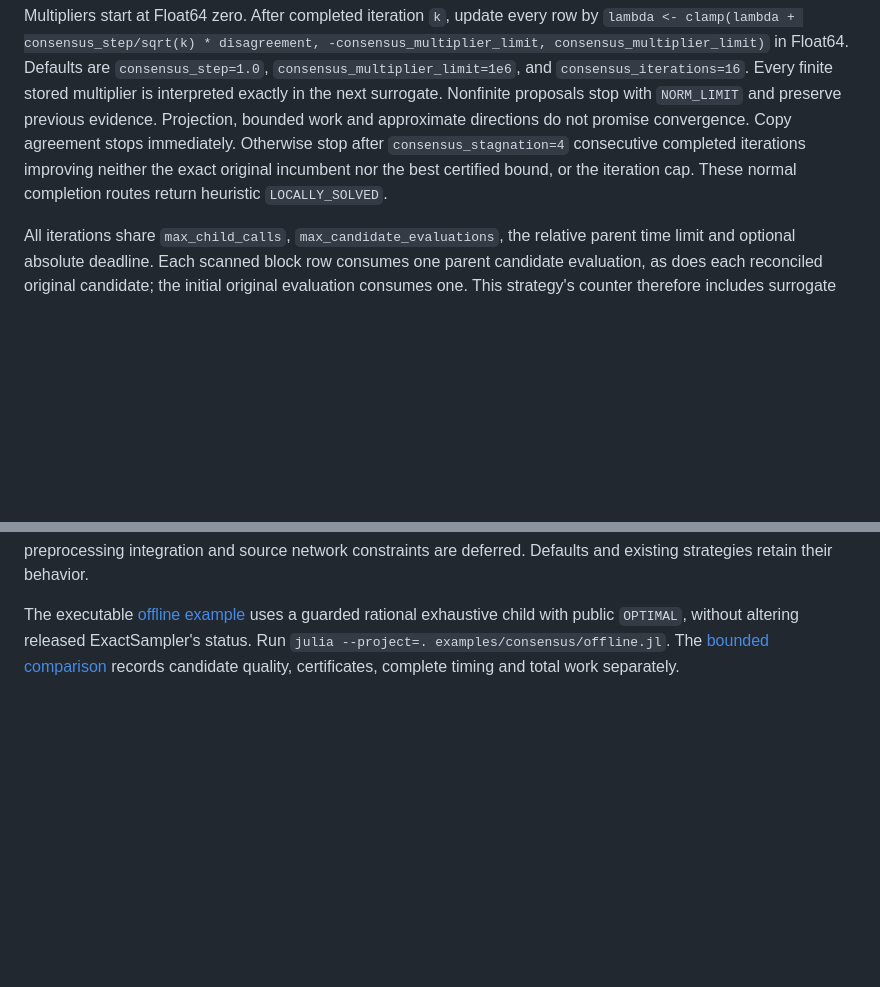
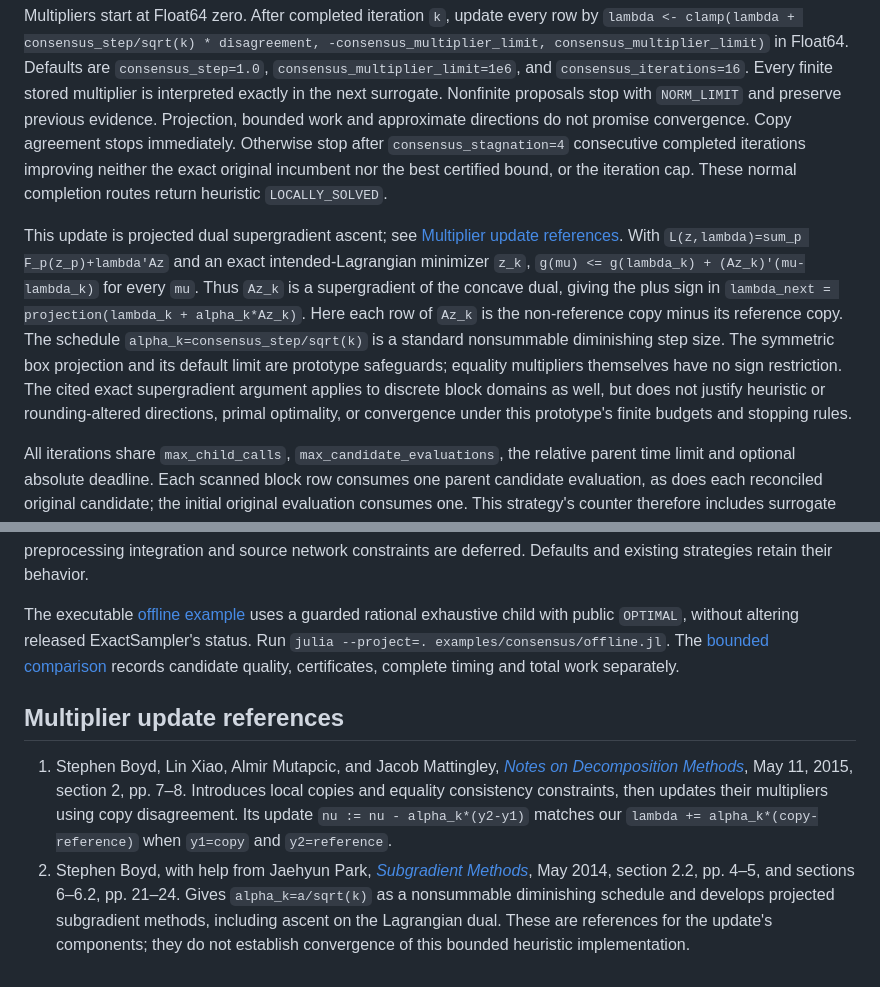
Before and after one commit to JuliaQUBO/QUBODecomposition.jl, a Markdown page: docs/src/consensus.md, 2 parts joined by grey strips. GitHub-like rendering; blank space fills up the shorter version.

Commit message:
Document references for consensus multiplier updates

```diff
--- a/docs/src/consensus.md
+++ b/docs/src/consensus.md
@@ -97,6 +97,20 @@ promise convergence. Copy agreement stops immediately. Otherwise stop after
 exact original incumbent nor the best certified bound, or the iteration cap.
 These normal completion routes return heuristic `LOCALLY_SOLVED`.
 
+This update is projected dual supergradient ascent; see
+[Multiplier update references](@ref). With `L(z,lambda)=sum_p F_p(z_p)+lambda'Az`
+and an exact intended-Lagrangian minimizer `z_k`,
+`g(mu) <= g(lambda_k) + (Az_k)'(mu-lambda_k)` for every `mu`.
+Thus `Az_k` is a supergradient of the concave dual, giving the plus sign in
+`lambda_next = projection(lambda_k + alpha_k*Az_k)`. Here each row of `Az_k`
+is the non-reference copy minus its reference copy. The schedule
+`alpha_k=consensus_step/sqrt(k)` is a standard nonsummable diminishing step size.
+The symmetric box projection and its default limit are prototype safeguards;
+equality multipliers themselves have no sign restriction. The cited exact
+supergradient argument applies to discrete block domains as well, but does not
+justify heuristic or rounding-altered directions, primal optimality, or
+convergence under this prototype's finite budgets and stopping rules.
+
 All iterations share `max_child_calls`, `max_candidate_evaluations`, the relative
 parent time limit and optional absolute deadline. Each scanned block row consumes
 one parent candidate evaluation, as does each reconciled original candidate;
@@ -132,3 +146,19 @@ uses a guarded rational exhaustive child with public `OPTIMAL`, without altering
 released ExactSampler's status. Run `julia --project=. examples/consensus/offline.jl`.
 The [bounded comparison](https://github.com/JuliaQUBO/QUBODecomposition.jl/blob/main/examples/consensus/README.md)
 records candidate quality, certificates, complete timing and total work separately.
+
+## Multiplier update references
+
+1. Stephen Boyd, Lin Xiao, Almir Mutapcic, and Jacob Mattingley,
+   [*Notes on Decomposition Methods*](https://web.stanford.edu/class/ee364b/lectures/decomposition_notes.pdf#page=7),
+   May 11, 2015, section 2, pp. 7–8. Introduces local copies and equality
+   consistency constraints, then updates their multipliers using copy
+   disagreement. Its update `nu := nu - alpha_k*(y2-y1)` matches our
+   `lambda += alpha_k*(copy-reference)` when `y1=copy` and `y2=reference`.
+2. Stephen Boyd, with help from Jaehyun Park,
+   [*Subgradient Methods*](https://stanford.edu/class/ee364b/lectures/subgrad_method_notes.pdf),
+   May 2014, section 2.2, pp. 4–5, and sections 6–6.2, pp. 21–24. Gives
+   `alpha_k=a/sqrt(k)` as a nonsummable diminishing schedule and develops
+   projected subgradient methods, including ascent on the Lagrangian dual.
+   These are references for the update's components; they do not establish
+   convergence of this bounded heuristic implementation.
```
